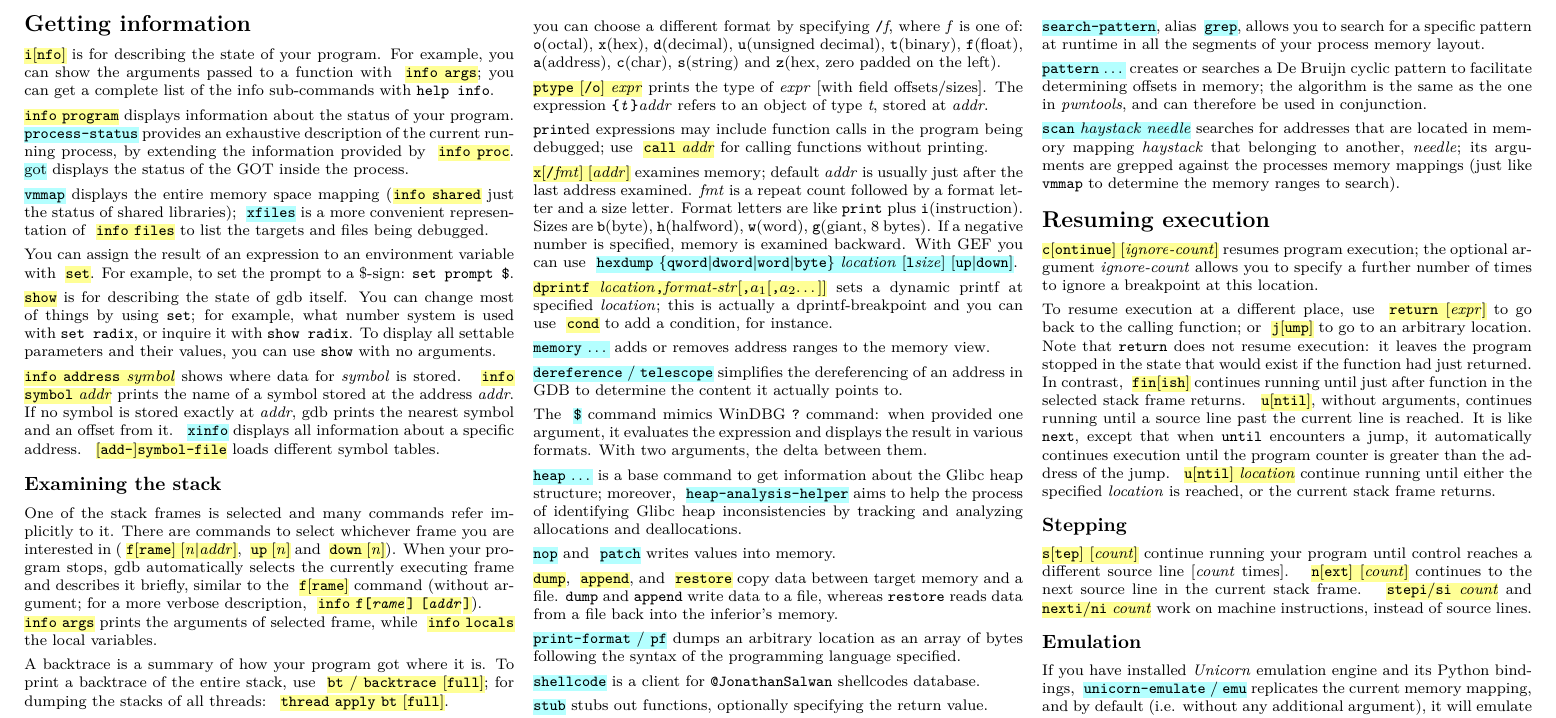
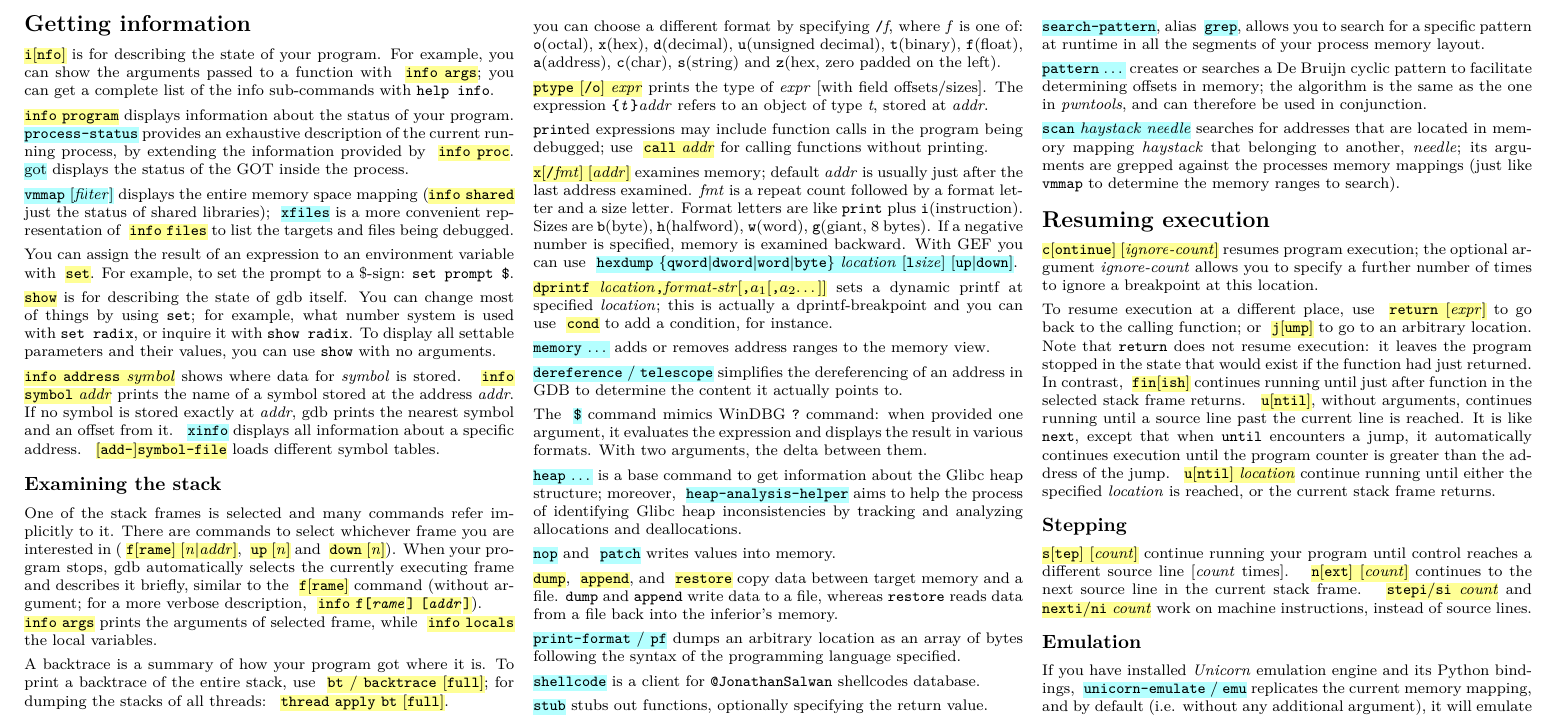
Before and after one commit to zxgio/gdb_gef-cheatsheet, a LaTeX document (gdb_gef-cheatsheet.tex): part of page 2 of 2, cut so that both start at the same text. Compiled offline with pdfLaTeX.

Commit message:
add filter to vmm

```diff
--- a/gdb_gef-cheatsheet.tex
+++ b/gdb_gef-cheatsheet.tex
@@ -242,7 +242,7 @@ you can get a complete list of the info sub-commands with \texttt{help info}.
 \gef{\texttt{process-status}} provides an exhaustive description of the current running process, by extending the information provided by \gdb{\texttt{info proc}}. %  with information from procfs.
 \gef{got} displays the status of the GOT inside the process.
 
-\gef{\texttt{vmmap}} displays the entire memory space mapping ($\!\!$\gdb{\texttt{info shared}} just the status of shared libraries); \gef{\texttt{xfiles}} is a more convenient representation of \gdb{\texttt{info files}} to list the targets and files being debugged.
+\gef{\texttt{vmmap} [\textit{filter}]} displays the entire memory space mapping ($\!\!$\gdb{\texttt{info shared}} just the status of shared libraries); \gef{\texttt{xfiles}} is a more convenient representation of \gdb{\texttt{info files}} to list the targets and files being debugged.
 
 You can assign the result of an expression to an environment variable with \gdb{\texttt{set}}.
 For example, to set the prompt to a \$-sign: \texttt{set prompt \$}.
```
Also changed, not shown: gdb_gef-cheatsheet.pdf.
